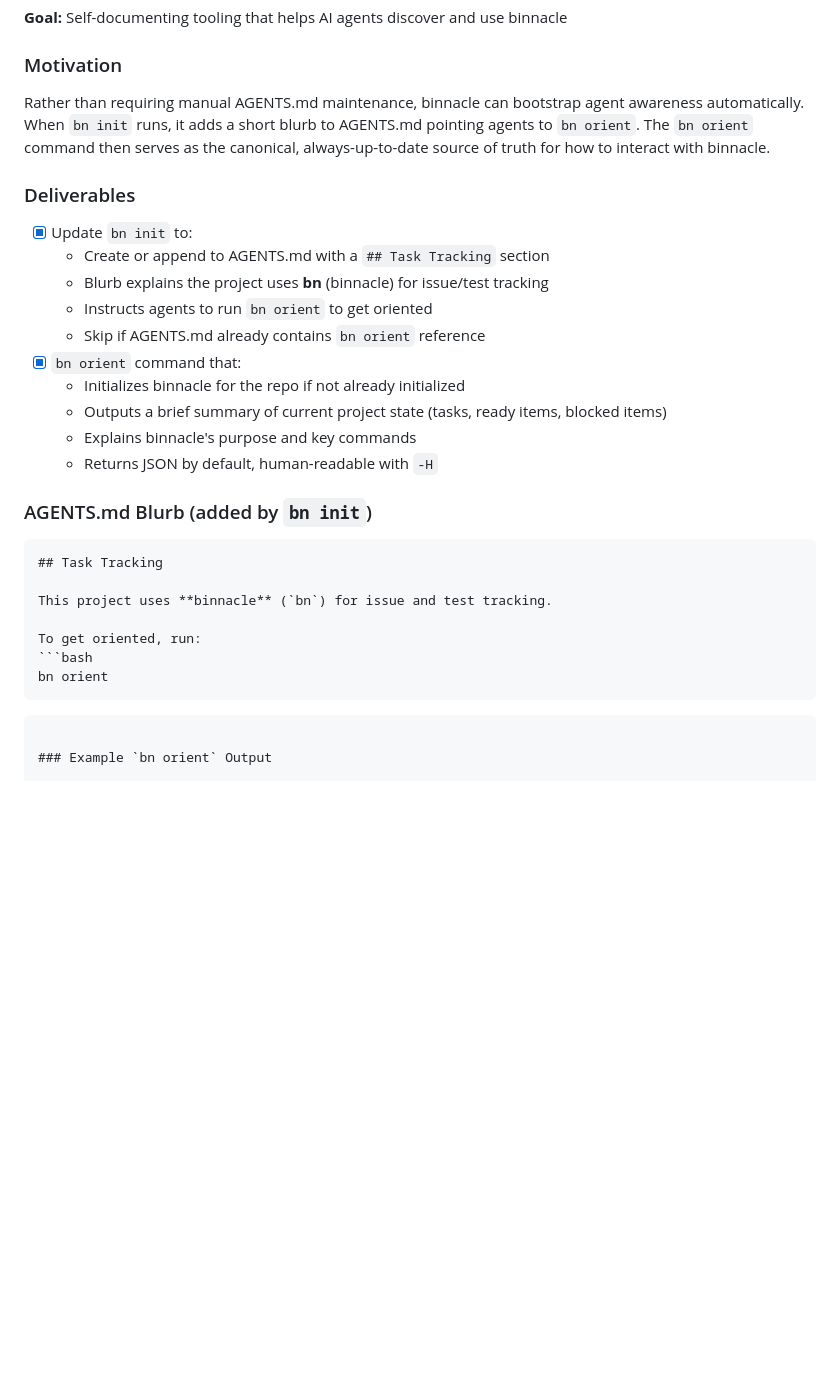
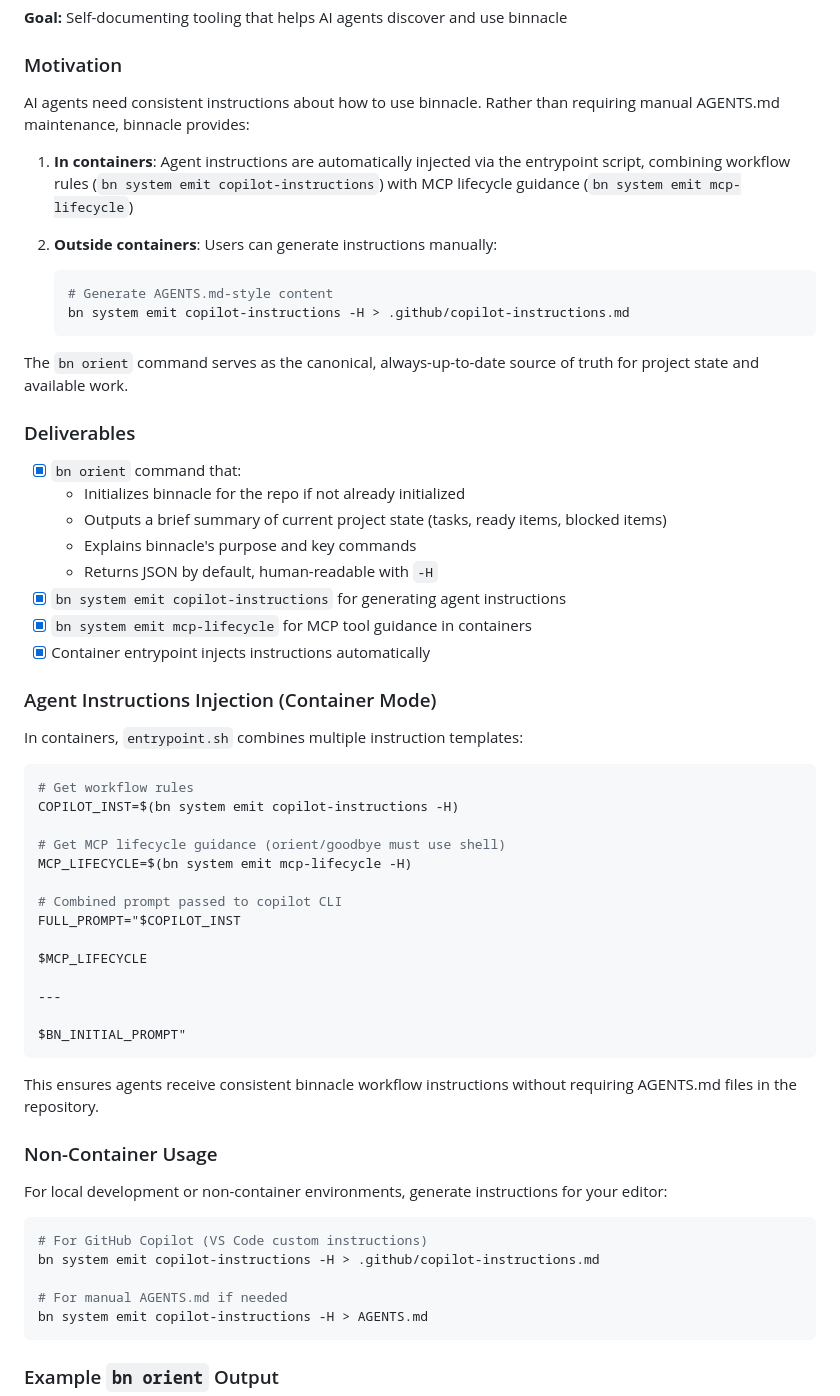
Before and after one commit to hbeberman/binnacle, a Markdown page: PRD.md, the part around one of its changes. GitHub-like rendering; blank space fills up the shorter version.

````diff
--- a/PRD.md
+++ b/PRD.md
@@ -405,31 +405,61 @@ tests/
 **Goal:** Self-documenting tooling that helps AI agents discover and use binnacle
 
 ### Motivation
-Rather than requiring manual AGENTS.md maintenance, binnacle can bootstrap agent awareness automatically. When `bn init` runs, it adds a short blurb to AGENTS.md pointing agents to `bn orient`. The `bn orient` command then serves as the canonical, always-up-to-date source of truth for how to interact with binnacle.
+AI agents need consistent instructions about how to use binnacle. Rather than requiring manual AGENTS.md maintenance, binnacle provides:
+
+1. **In containers**: Agent instructions are automatically injected via the entrypoint script, combining workflow rules (`bn system emit copilot-instructions`) with MCP lifecycle guidance (`bn system emit mcp-lifecycle`)
+
+2. **Outside containers**: Users can generate instructions manually:
+   ```bash
+   # Generate AGENTS.md-style content
+   bn system emit copilot-instructions -H > .github/copilot-instructions.md
+   ```
+
+The `bn orient` command serves as the canonical, always-up-to-date source of truth for project state and available work.
 
 ### Deliverables
-- [x] Update `bn init` to:
-  - Create or append to AGENTS.md with a `## Task Tracking` section
-  - Blurb explains the project uses **bn** (binnacle) for issue/test tracking
-  - Instructs agents to run `bn orient` to get oriented
-  - Skip if AGENTS.md already contains `bn orient` reference
 - [x] `bn orient` command that:
   - Initializes binnacle for the repo if not already initialized
   - Outputs a brief summary of current project state (tasks, ready items, blocked items)
   - Explains binnacle's purpose and key commands
   - Returns JSON by default, human-readable with `-H`
+- [x] `bn system emit copilot-instructions` for generating agent instructions
+- [x] `bn system emit mcp-lifecycle` for MCP tool guidance in containers
+- [x] Container entrypoint injects instructions automatically
 
-### AGENTS.md Blurb (added by `bn init`)
+### Agent Instructions Injection (Container Mode)
 
-```markdown
-## Task Tracking
+In containers, `entrypoint.sh` combines multiple instruction templates:
 
-This project uses **binnacle** (`bn`) for issue and test tracking.
+```bash
+# Get workflow rules
+COPILOT_INST=$(bn system emit copilot-instructions -H)
 
-To get oriented, run:
+# Get MCP lifecycle guidance (orient/goodbye must use shell)
+MCP_LIFECYCLE=$(bn system emit mcp-lifecycle -H)
+
+# Combined prompt passed to copilot CLI
+FULL_PROMPT="$COPILOT_INST
+
+$MCP_LIFECYCLE
+
+---
+
+$BN_INITIAL_PROMPT"
+```
+
+This ensures agents receive consistent binnacle workflow instructions without requiring AGENTS.md files in the repository.
+
+### Non-Container Usage
+
+For local development or non-container environments, generate instructions for your editor:
+
 ```bash
-bn orient
-```
+# For GitHub Copilot (VS Code custom instructions)
+bn system emit copilot-instructions -H > .github/copilot-instructions.md
+
+# For manual AGENTS.md if needed
+bn system emit copilot-instructions -H > AGENTS.md
 ```
 
 ### Example `bn orient` Output
````
Also changed, not shown: other parts of PRD.md (+6 -8 lines), container/README.md (+44 -0 lines), docs/getting-started.md (+6 -1 lines).
